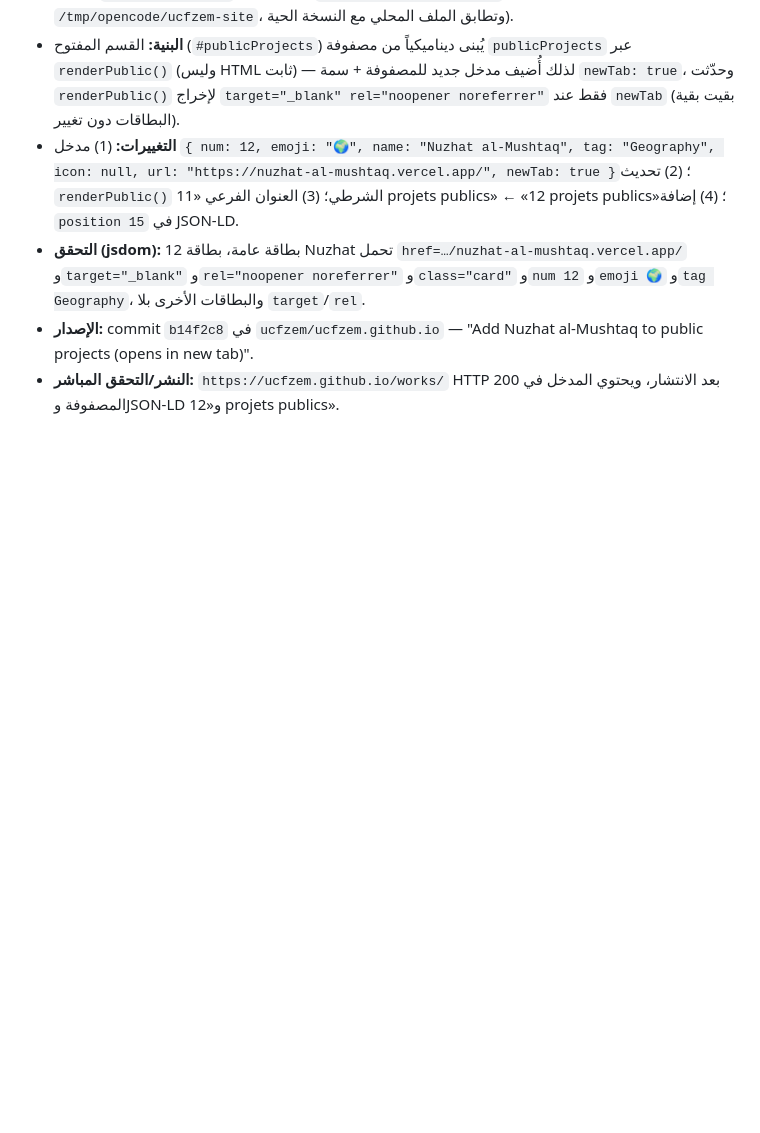
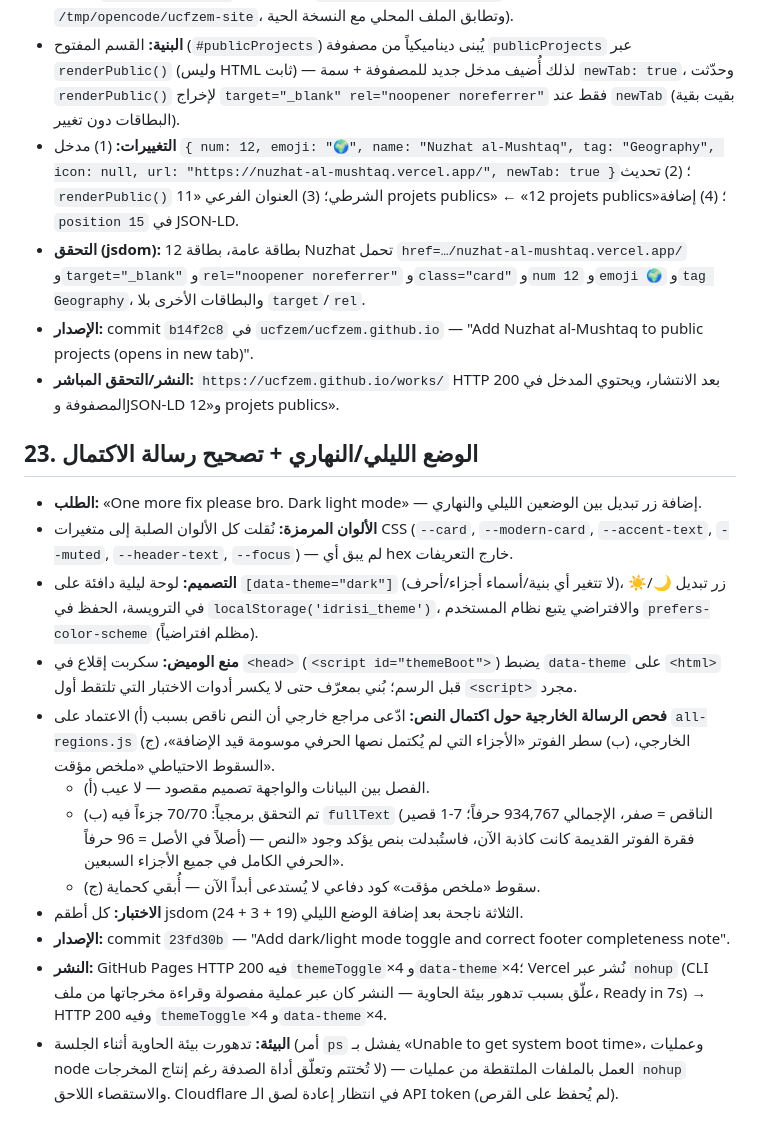
Before and after one commit to ucfzem/nuzhat-al-mushtaq, a Markdown page: github.md, the part around the change. Rendered like a GitHub page; blank space fills up the shorter version.

Commit message:
Backup: section 23 dark/light mode

```diff
--- a/github.md
+++ b/github.md
@@ -244,3 +244,18 @@
 - **التحقق (jsdom):** 12 بطاقة عامة، بطاقة Nuzhat تحمل `href=…/nuzhat-al-mushtaq.vercel.app/` و`target="_blank"` و`rel="noopener noreferrer"` و`class="card"` و`num 12` و`emoji 🌍` و`tag Geography`، والبطاقات الأخرى بلا `target`/`rel`.
 - **الإصدار:** commit `b14f2c8` في `ucfzem/ucfzem.github.io` — "Add Nuzhat al-Mushtaq to public projects (opens in new tab)".
 - **النشر/التحقق المباشر:** `https://ucfzem.github.io/works/` HTTP 200 بعد الانتشار، ويحتوي المدخل في المصفوفة وJSON-LD و«12 projets publics».
+
+## 23. الوضع الليلي/النهاري + تصحيح رسالة الاكتمال
+
+- **الطلب:** «One more fix please bro. Dark light mode» — إضافة زر تبديل بين الوضعين الليلي والنهاري.
+- **الألوان المرمزة:** نُقلت كل الألوان الصلبة إلى متغيرات CSS (`--card`, `--modern-card`, `--accent-text`, `--muted`, `--header-text`, `--focus`) — لم يبق أي hex خارج التعريفات.
+- **التصميم:** لوحة ليلية دافئة على `[data-theme="dark"]` (لا تتغير أي بنية/أسماء أجزاء/أحرف)، زر تبديل 🌙/☀️ في الترويسة، الحفظ في `localStorage('idrisi_theme')`، والافتراضي يتبع نظام المستخدم `prefers-color-scheme` (مظلم افتراضياً).
+- **منع الوميض:** سكربت إقلاع في `<head>` (`<script id="themeBoot">`) يضبط `data-theme` على `<html>` قبل الرسم؛ بُني بمعرّف حتى لا يكسر أدوات الاختبار التي تلتقط أول `<script>` مجرد.
+- **فحص الرسالة الخارجية حول اكتمال النص:** ادّعى مراجع خارجي أن النص ناقص بسبب (أ) الاعتماد على `all-regions.js` الخارجي، (ب) سطر الفوتر «الأجزاء التي لم يُكتمل نصها الحرفي موسومة قيد الإضافة»، (ج) السقوط الاحتياطي «ملخص مؤقت».
+  - (أ) الفصل بين البيانات والواجهة تصميم مقصود — لا عيب.
+  - (ب) تم التحقق برمجياً: 70/70 جزءاً فيه `fullText` (الناقص = صفر، الإجمالي 934,767 حرفاً؛ 7-1 قصير أصلاً في الأصل = 96 حرفاً) — فقرة الفوتر القديمة كانت كاذبة الآن، فاستُبدلت بنص يؤكد وجود «النص الحرفي الكامل في جميع الأجزاء السبعين».
+  - (ج) سقوط «ملخص مؤقت» كود دفاعي لا يُستدعى أبداً الآن — أُبقي كحماية.
+- **الاختبار:** كل أطقم jsdom الثلاثة ناجحة بعد إضافة الوضع الليلي (19 + 3 + 24).
+- **الإصدار:** commit `23fd30b` — "Add dark/light mode toggle and correct footer completeness note".
+- **النشر:** GitHub Pages HTTP 200 فيه `themeToggle`×4 و`data-theme`×4؛ Vercel نُشر عبر `nohup` (CLI علّق بسبب تدهور بيئة الحاوية — النشر كان عبر عملية مفصولة وقراءة مخرجاتها من ملف، Ready in 7s) → HTTP 200 وفيه `themeToggle`×4 و`data-theme`×4.
+- **البيئة:** تدهورت بيئة الحاوية أثناء الجلسة (أمر `ps` يفشل بـ «Unable to get system boot time»، وعمليات node لا تُختتم وتعلّق أداة الصدفة رغم إنتاج المخرجات) — العمل بالملفات الملتقطة من عمليات `nohup` والاستقصاء اللاحق. Cloudflare في انتظار إعادة لصق الـ API token (لم يُحفظ على القرص).
```
